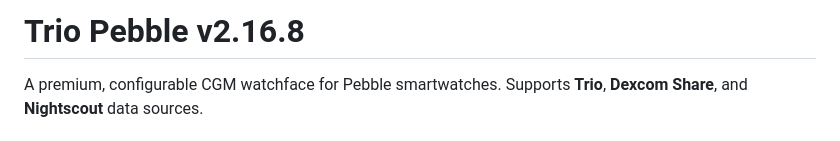
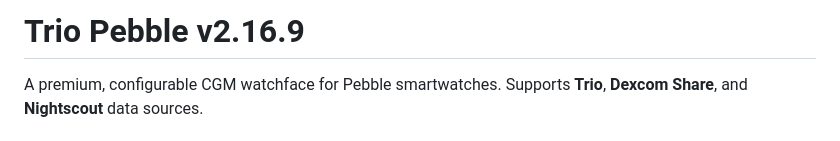
Before and after one commit to MinimusClawdius/trio-pebble, a Markdown page: README.md, the part around the change. Drawn GitHub-style.

Commit message:
chore: bump to v2.16.9 + README

```diff
--- a/README.md
+++ b/README.md
@@ -1,4 +1,4 @@
-# Trio Pebble v2.16.8
+# Trio Pebble v2.16.9
 
 A premium, configurable CGM watchface for Pebble smartwatches. Supports **Trio**, **Dexcom Share**, and **Nightscout** data sources.
 
```
